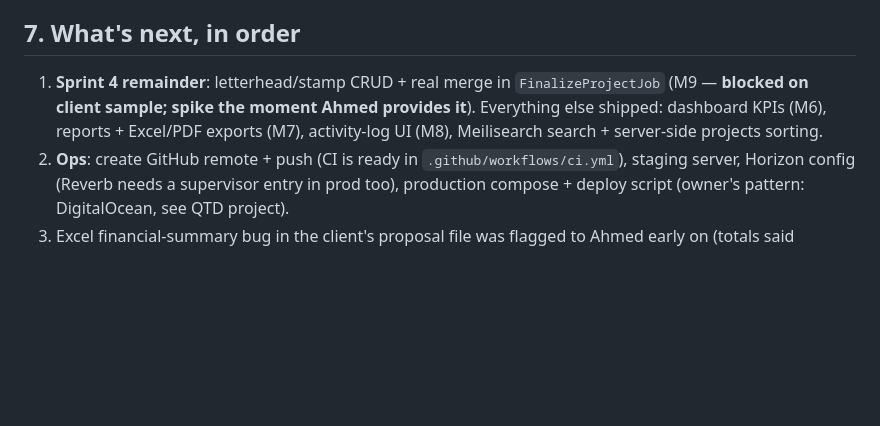
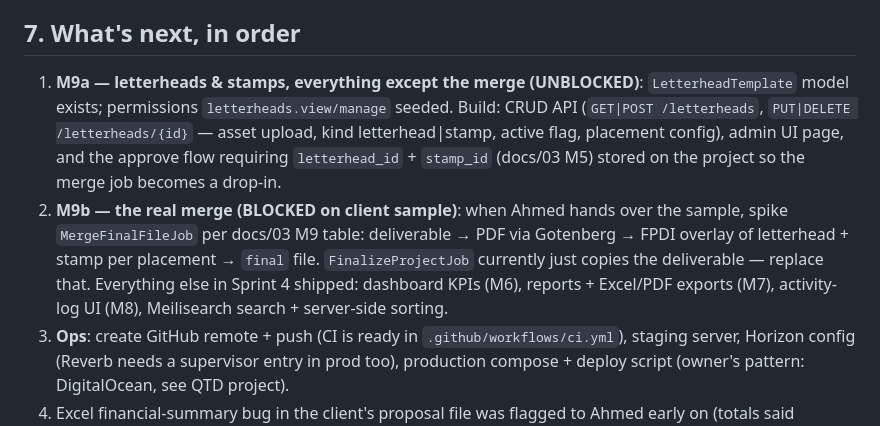
Before and after one commit to Technest-Tech/bahr-almaani, a Markdown page: docs/HANDOFF.md, the part around the change. Drawn GitHub-style; blank space fills up the shorter version.

Commit message:
HANDOFF: split M9 into unblocked CRUD/selection (M9a) vs sample-blocked merge (M9b)
Co-Authored-By: Claude Fable 5 <noreply@anthropic.com>

```diff
--- a/docs/HANDOFF.md
+++ b/docs/HANDOFF.md
@@ -112,10 +112,18 @@ on both, claim vanishes from the other screen in ~120ms, zero console errors).
 
 ## 7. What's next, in order
 
-1. **Sprint 4 remainder**: letterhead/stamp CRUD + real merge in `FinalizeProjectJob`
-   (M9 — **blocked on client sample; spike the moment Ahmed provides it**). Everything
-   else shipped: dashboard KPIs (M6), reports + Excel/PDF exports (M7), activity-log
-   UI (M8), Meilisearch search + server-side projects sorting.
+1. **M9a — letterheads & stamps, everything except the merge (UNBLOCKED)**:
+   `LetterheadTemplate` model exists; permissions `letterheads.view/manage` seeded.
+   Build: CRUD API (`GET|POST /letterheads`, `PUT|DELETE /letterheads/{id}` — asset
+   upload, kind letterhead|stamp, active flag, placement config), admin UI page,
+   and the approve flow requiring `letterhead_id` + `stamp_id` (docs/03 M5) stored
+   on the project so the merge job becomes a drop-in.
+2. **M9b — the real merge (BLOCKED on client sample)**: when Ahmed hands over the
+   sample, spike `MergeFinalFileJob` per docs/03 M9 table: deliverable → PDF via
+   Gotenberg → FPDI overlay of letterhead + stamp per placement → `final` file.
+   `FinalizeProjectJob` currently just copies the deliverable — replace that.
+   Everything else in Sprint 4 shipped: dashboard KPIs (M6), reports + Excel/PDF
+   exports (M7), activity-log UI (M8), Meilisearch search + server-side sorting.
 2. **Ops**: create GitHub remote + push (CI is ready in `.github/workflows/ci.yml`),
    staging server, Horizon config (Reverb needs a supervisor entry in prod too),
    production compose + deploy script (owner's pattern: DigitalOcean, see QTD project).
```
